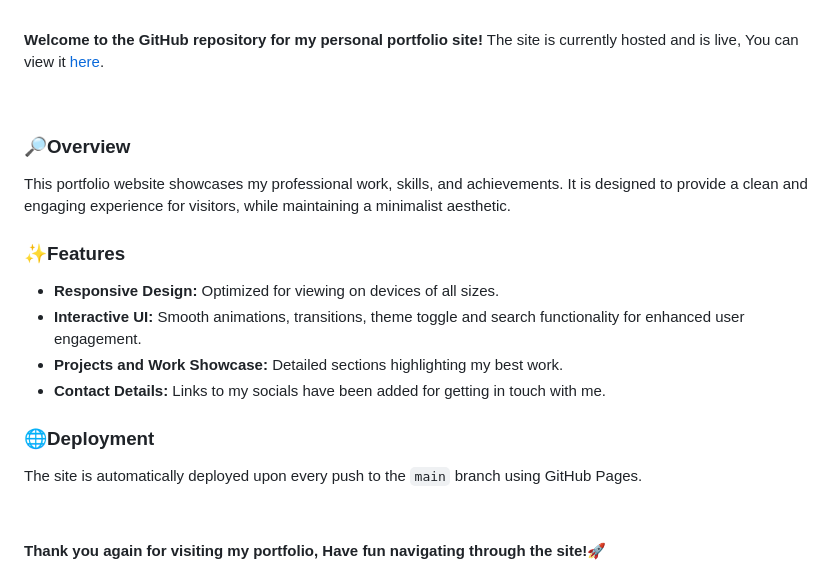
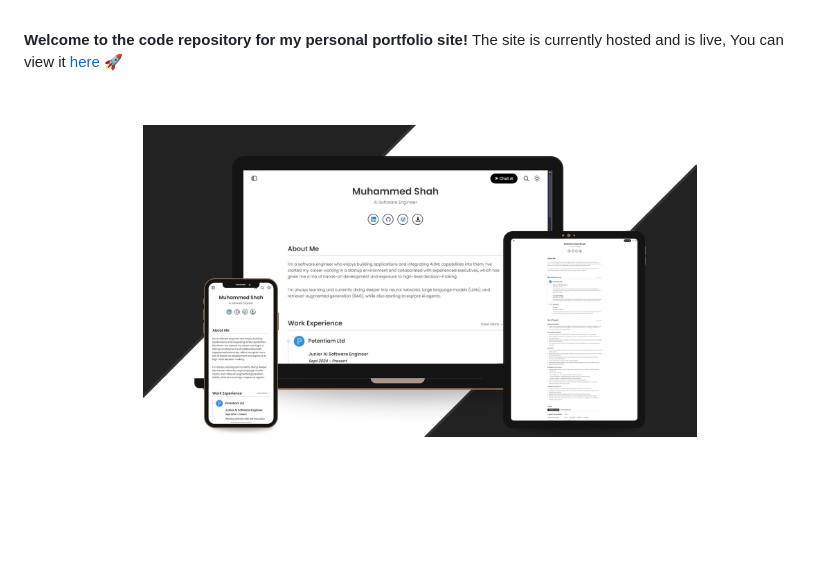
Before and after one commit to MuzzammilShah/muhammedshah.com, a Markdown page: README.md, the part around the change. Rendered like a GitHub page; pictures changed too: static/images/design-prototypes.png (added); blank space fills up the shorter version.

```diff
--- a/README.md
+++ b/README.md
@@ -4,27 +4,11 @@
 
 &nbsp;
 
-**Welcome to the GitHub repository for my personal portfolio site!**
-The site is currently hosted and is live, You can view it [here](https://muhammedshah.com).
+**Welcome to the code repository for my personal portfolio site!**
+The site is currently hosted and is live, You can view it [here](https://muhammedshah.com) 🚀
 
 &nbsp;
 
-### 🔎Overview
-
-This portfolio website showcases my professional work, skills, and achievements. It is designed to provide a clean and engaging experience for visitors, while maintaining a minimalist aesthetic.
-
-### ✨Features
-
-- **Responsive Design:** Optimized for viewing on devices of all sizes.
-- **Interactive UI:** Smooth animations, transitions, theme toggle and search functionality for enhanced user engagement.
-- **Projects and Work Showcase:** Detailed sections highlighting my best work.
-- **Contact Details:** Links to my socials have been added for getting in touch with me.
-
-
-### 🌐Deployment
-
-The site is automatically deployed upon every push to the `main` branch using GitHub Pages.
-
-&nbsp;
-
-**Thank you again for visiting my portfolio, Have fun navigating through the site!🚀**
+<div align="center">
+<img src="static/images/design-prototypes.png" alt="Prototype Mockups" width="70%">
+</div>
```
